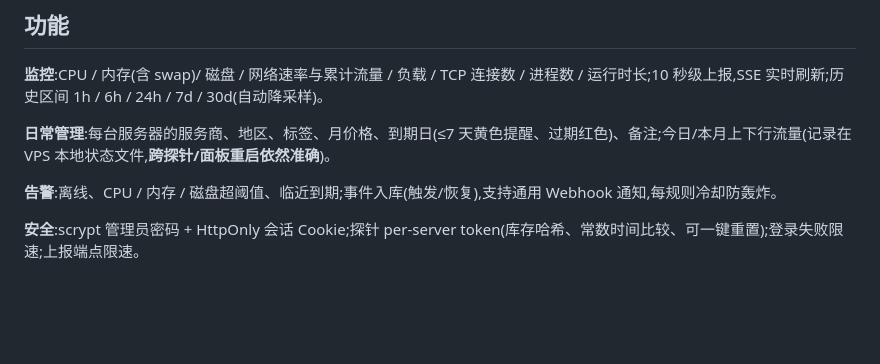
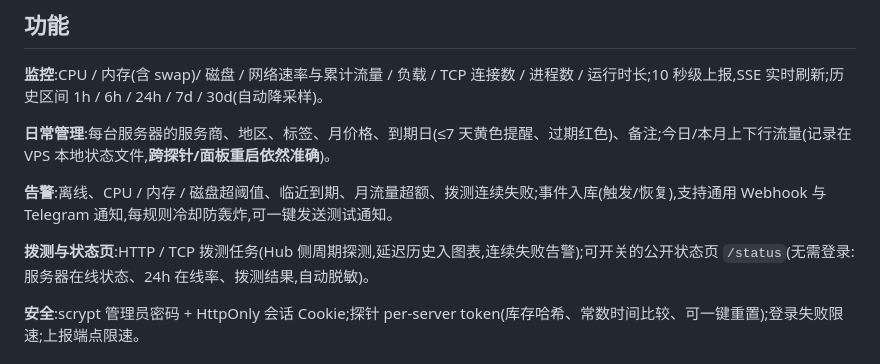
Before and after one commit to tlyer666666/vps, a Markdown page: README.md, the part around the change. Rendered like a GitHub page; blank space fills up the shorter version.

Commit message:
docs: README feature list for komari-features batch

```diff
--- a/README.md
+++ b/README.md
@@ -10,7 +10,9 @@
 
 **日常管理**:每台服务器的服务商、地区、标签、月价格、到期日(≤7 天黄色提醒、过期红色)、备注;今日/本月上下行流量(记录在 VPS 本地状态文件,**跨探针/面板重启依然准确**)。
 
-**告警**:离线、CPU / 内存 / 磁盘超阈值、临近到期;事件入库(触发/恢复),支持通用 Webhook 通知,每规则冷却防轰炸。
+**告警**:离线、CPU / 内存 / 磁盘超阈值、临近到期、月流量超额、拨测连续失败;事件入库(触发/恢复),支持通用 Webhook 与 Telegram 通知,每规则冷却防轰炸,可一键发送测试通知。
+
+**拨测与状态页**:HTTP / TCP 拨测任务(Hub 侧周期探测,延迟历史入图表,连续失败告警);可开关的公开状态页 `/status`(无需登录:服务器在线状态、24h 在线率、拨测结果,自动脱敏)。
 
 **安全**:scrypt 管理员密码 + HttpOnly 会话 Cookie;探针 per-server token(库存哈希、常数时间比较、可一键重置);登录失败限速;上报端点限速。
 
```
